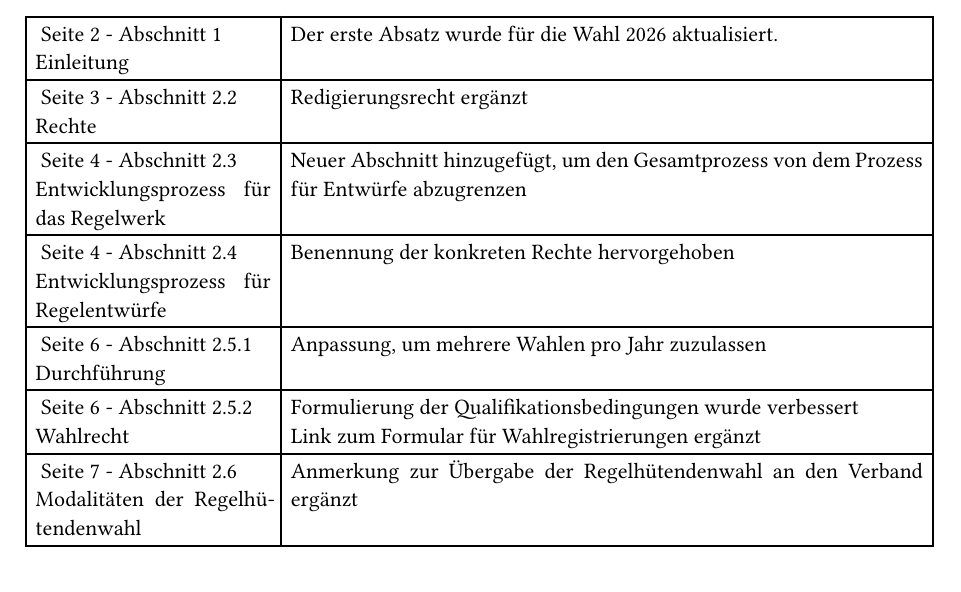
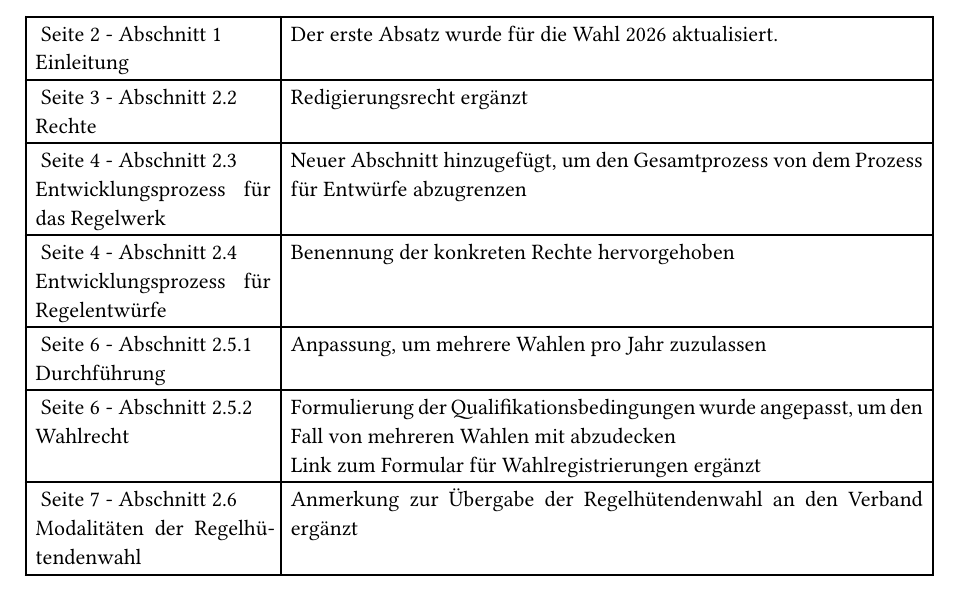
Before and after one commit to LegionaryCohort/larpi_mandat, a Typst document (mandat.typ): part of page 3 of 17, cut so that both start at the same text. Compiled offline with Typst 0.15.

Commit message:
Änderungstabelle aktualisiert

```diff
--- a/mandat.typ
+++ b/mandat.typ
@@ -92,7 +92,7 @@
     "Anpassung, um mehrere Wahlen pro Jahr zuzulassen",
     [@wahl_wahlrecht],
     [
-      Formulierung der Qualifikationsbedingungen wurde verbessert\
+      Formulierung der Qualifikationsbedingungen wurde angepasst, um den Fall von mehreren Wahlen mit abzudecken\
       Link zum Formular für Wahlregistrierungen ergänzt
     ],
     [@wahl_regelhuetis],
```
